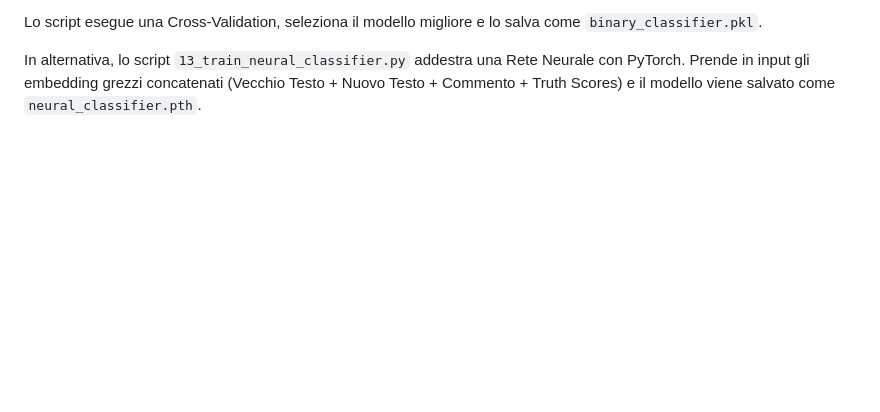
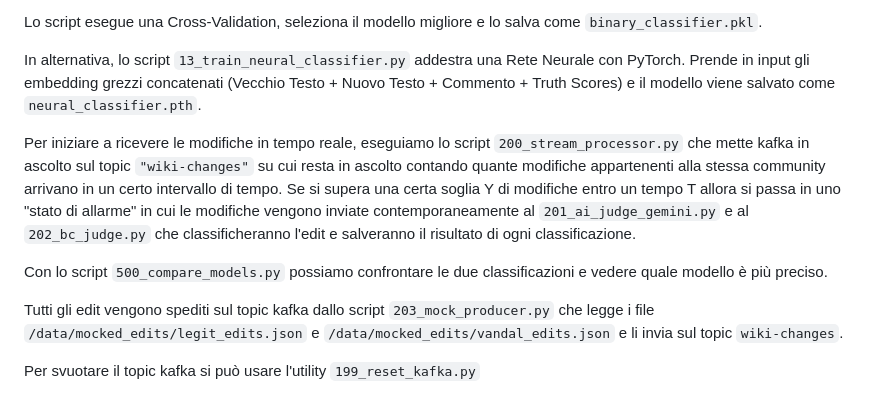
Before and after one commit to SalvatoreBia/wikigraph, a Markdown page: README.md, the part around the change. Rendered like a GitHub page; blank space fills up the shorter version.

Commit message:
quick push

```diff
--- a/README.md
+++ b/README.md
@@ -76,3 +76,12 @@ Lo script esegue una Cross-Validation, seleziona il modello migliore e lo salva
 
 In alternativa, lo script `13_train_neural_classifier.py` addestra una Rete Neurale con PyTorch.
 Prende in input gli embedding grezzi concatenati (Vecchio Testo + Nuovo Testo + Commento + Truth Scores) e il modello viene salvato come `neural_classifier.pth`.
+
+Per iniziare a ricevere le modifiche in tempo reale, eseguiamo lo script `200_stream_processor.py` che mette kafka in ascolto sul topic `"wiki-changes"` su cui resta in ascolto contando quante modifiche appartenenti alla stessa community arrivano in un certo intervallo di tempo.
+Se si supera una certa soglia Y di modifiche entro un tempo T allora si passa in uno "stato di allarme" in cui le modifiche vengono inviate contemporaneamente al `201_ai_judge_gemini.py` e al `202_bc_judge.py` che classificheranno l'edit e salveranno il risultato di ogni classificazione.
+
+Con lo script `500_compare_models.py` possiamo confrontare le due classificazioni e vedere quale modello è più preciso.
+
+Tutti gli edit vengono spediti sul topic kafka dallo script `203_mock_producer.py` che legge i file `/data/mocked_edits/legit_edits.json` e `/data/mocked_edits/vandal_edits.json` e li invia sul topic `wiki-changes`.
+
+Per svuotare il topic kafka si può usare l'utility `199_reset_kafka.py`
```
